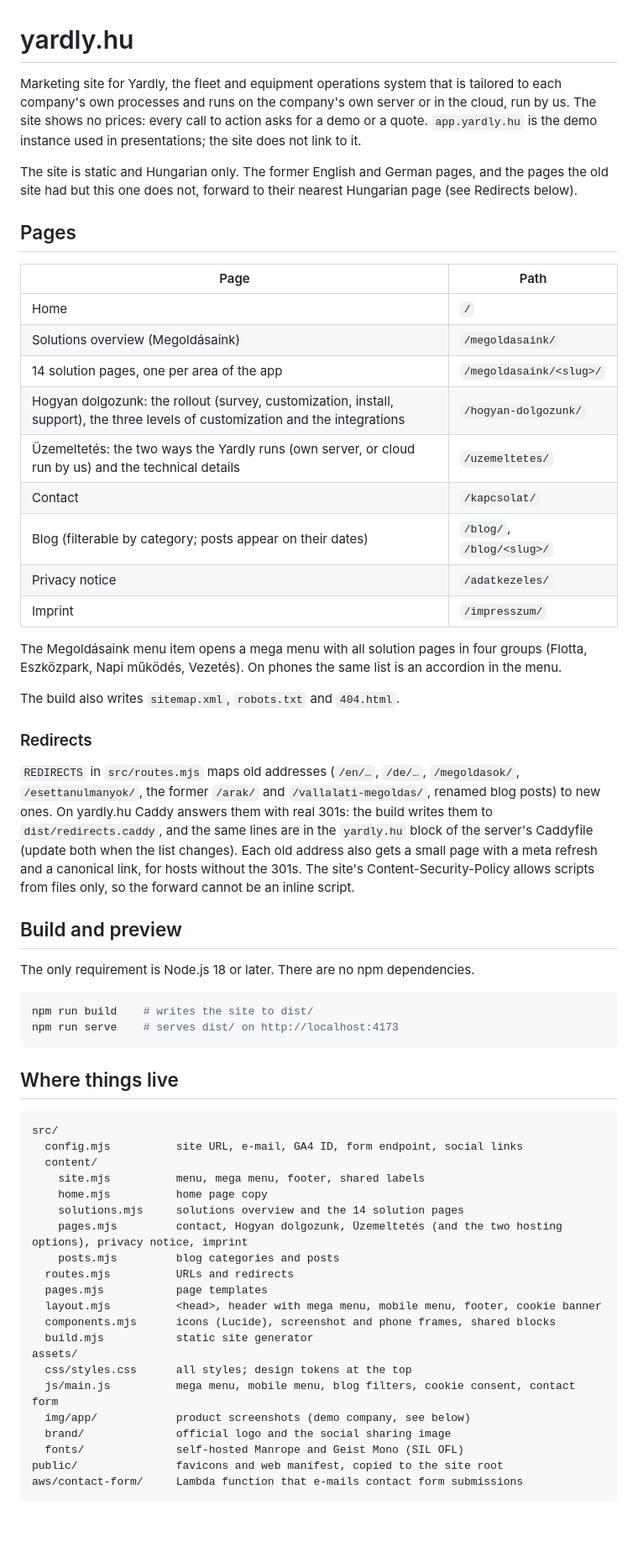
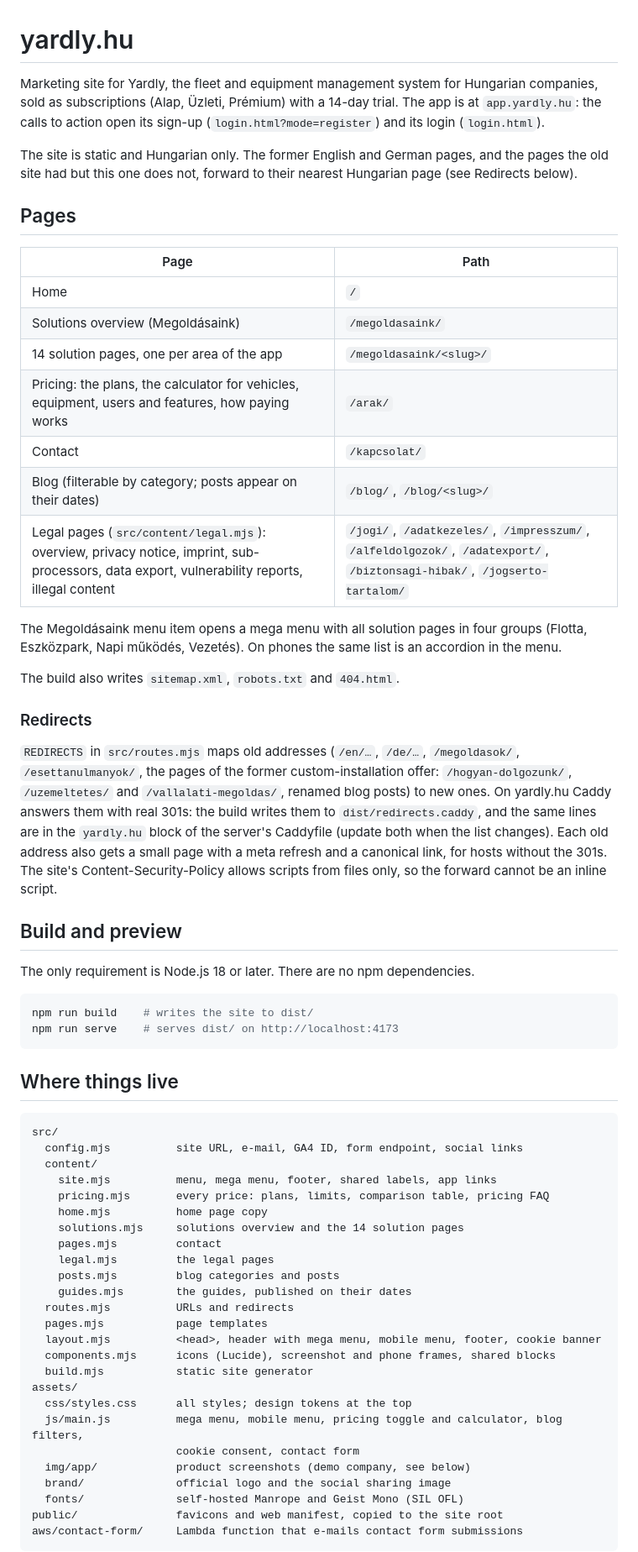
Before and after one commit to MaczakG/yardly-landing-2, a Markdown page: README.md, the part around one of its changes. Shown at 84% size. Drawn GitHub-style; blank space fills up the shorter version.

Commit message:
README: the SaaS site, its price file and the redirects to update
Describes the site as it is again: the subscription plans and the
trial, the /arak/ page, pricing.mjs as the one place for prices (no
VAT), the calculator, the contact topics, and the Caddyfile lines that
must follow the new redirects when it goes live.

Co-Authored-By: Claude Opus 5.5 <noreply@anthropic.com>
Claude-Session: https://claude.ai/code/session_01NmXaAop4vojvp3Loomhz47

```diff
--- a/README.md
+++ b/README.md
@@ -1,6 +1,6 @@
 # yardly.hu
 
-Marketing site for Yardly, the fleet and equipment operations system that is tailored to each company's own processes and runs on the company's own server or in the cloud, run by us. The site shows no prices: every call to action asks for a demo or a quote. `app.yardly.hu` is the demo instance used in presentations; the site does not link to it.
+Marketing site for Yardly, the fleet and equipment management system for Hungarian companies, sold as subscriptions (Alap, Üzleti, Prémium) with a 14-day trial. The app is at `app.yardly.hu`: the calls to action open its sign-up (`login.html?mode=register`) and its login (`login.html`).
 
 The site is static and Hungarian only. The former English and German pages, and the pages the old site had but this one does not, forward to their nearest Hungarian page (see Redirects below).
 
@@ -11,12 +11,10 @@ The site is static and Hungarian only. The former English and German pages, and
 | Home | `/` |
 | Solutions overview (Megoldásaink) | `/megoldasaink/` |
 | 14 solution pages, one per area of the app | `/megoldasaink/<slug>/` |
-| Hogyan dolgozunk: the rollout (survey, customization, install, support), the three levels of customization and the integrations | `/hogyan-dolgozunk/` |
-| Üzemeltetés: the two ways the Yardly runs (own server, or cloud run by us) and the technical details | `/uzemeltetes/` |
+| Pricing: the plans, the calculator for vehicles, equipment, users and features, how paying works | `/arak/` |
 | Contact | `/kapcsolat/` |
 | Blog (filterable by category; posts appear on their dates) | `/blog/`, `/blog/<slug>/` |
-| Privacy notice | `/adatkezeles/` |
-| Imprint | `/impresszum/` |
+| Legal pages (`src/content/legal.mjs`): overview, privacy notice, imprint, sub-processors, data export, vulnerability reports, illegal content | `/jogi/`, `/adatkezeles/`, `/impresszum/`, `/alfeldolgozok/`, `/adatexport/`, `/biztonsagi-hibak/`, `/jogserto-tartalom/` |
 
 The Megoldásaink menu item opens a mega menu with all solution pages in four groups (Flotta, Eszközpark, Napi működés, Vezetés). On phones the same list is an accordion in the menu.
 
@@ -24,7 +22,7 @@ The build also writes `sitemap.xml`, `robots.txt` and `404.html`.
 
 ### Redirects
 
-`REDIRECTS` in `src/routes.mjs` maps old addresses (`/en/…`, `/de/…`, `/megoldasok/`, `/esettanulmanyok/`, the former `/arak/` and `/vallalati-megoldas/`, renamed blog posts) to new ones. On yardly.hu Caddy answers them with real 301s: the build writes them to `dist/redirects.caddy`, and the same lines are in the `yardly.hu` block of the server's Caddyfile (update both when the list changes). Each old address also gets a small page with a meta refresh and a canonical link, for hosts without the 301s. The site's Content-Security-Policy allows scripts from files only, so the forward cannot be an inline script.
+`REDIRECTS` in `src/routes.mjs` maps old addresses (`/en/…`, `/de/…`, `/megoldasok/`, `/esettanulmanyok/`, the pages of the former custom-installation offer: `/hogyan-dolgozunk/`, `/uzemeltetes/` and `/vallalati-megoldas/`, renamed blog posts) to new ones. On yardly.hu Caddy answers them with real 301s: the build writes them to `dist/redirects.caddy`, and the same lines are in the `yardly.hu` block of the server's Caddyfile (update both when the list changes). Each old address also gets a small page with a meta refresh and a canonical link, for hosts without the 301s. The site's Content-Security-Policy allows scripts from files only, so the forward cannot be an inline script.
 
 ## Build and preview
 
@@ -41,11 +39,14 @@ npm run serve    # serves dist/ on http://localhost:4173
 src/
   config.mjs          site URL, e-mail, GA4 ID, form endpoint, social links
   content/
-    site.mjs          menu, mega menu, footer, shared labels
+    site.mjs          menu, mega menu, footer, shared labels, app links
+    pricing.mjs       every price: plans, limits, comparison table, pricing FAQ
     home.mjs          home page copy
     solutions.mjs     solutions overview and the 14 solution pages
-    pages.mjs         contact, Hogyan dolgozunk, Üzemeltetés (and the two hosting options), privacy notice, imprint
+    pages.mjs         contact
+    legal.mjs         the legal pages
     posts.mjs         blog categories and posts
+    guides.mjs        the guides, published on their dates
   routes.mjs          URLs and redirects
   pages.mjs           page templates
   layout.mjs          <head>, header with mega menu, mobile menu, footer, cookie banner
@@ -53,7 +54,8 @@ src/
   build.mjs           static site generator
 assets/
   css/styles.css      all styles; design tokens at the top
-  js/main.js          mega menu, mobile menu, blog filters, cookie consent, contact form
+  js/main.js          mega menu, mobile menu, pricing toggle and calculator, blog filters,
+                      cookie consent, contact form
   img/app/            product screenshots (demo company, see below)
   brand/              official logo and the social sharing image
   fonts/              self-hosted Manrope and Geist Mono (SIL OFL)
```
Also changed, not shown: other parts of README.md (+9 -2 lines).
